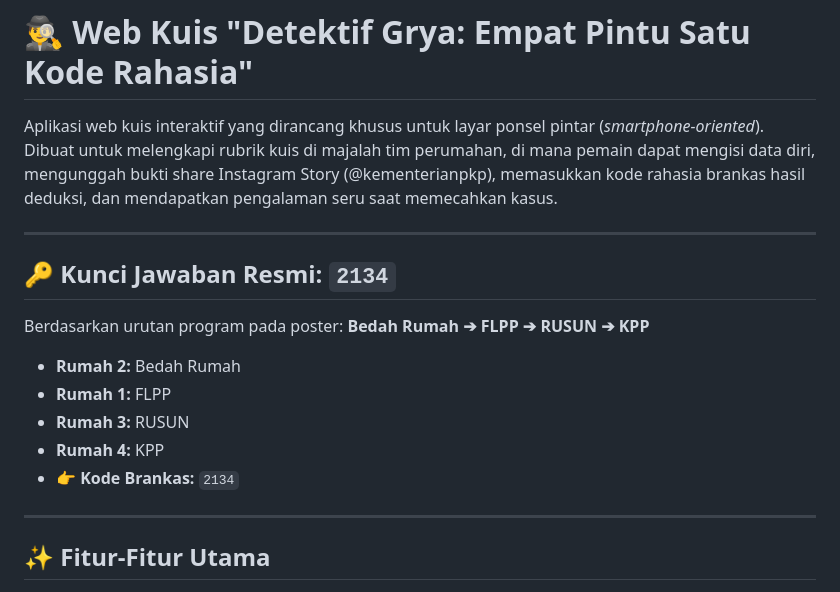
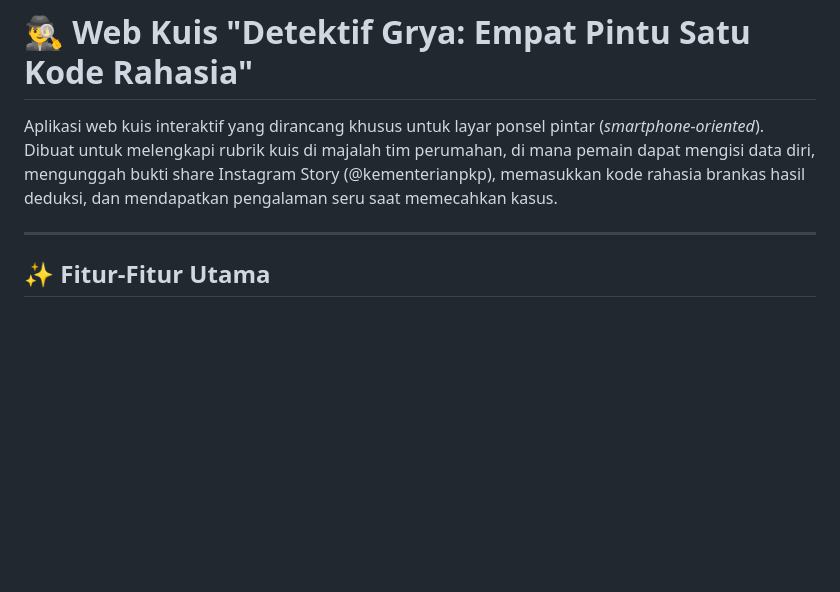
Before and after one commit to michaelprilas/GRYA, a Markdown page: README.md, the part around the change. GitHub-like rendering; blank space fills up the shorter version.

```diff
--- a/README.md
+++ b/README.md
@@ -1,18 +1,6 @@
 # 🕵️‍♂️ Web Kuis "Detektif Grya: Empat Pintu Satu Kode Rahasia"
 
 Aplikasi web kuis interaktif yang dirancang khusus untuk layar ponsel pintar (*smartphone-oriented*). Dibuat untuk melengkapi rubrik kuis di majalah tim perumahan, di mana pemain dapat mengisi data diri, mengunggah bukti share Instagram Story (@kementerianpkp), memasukkan kode rahasia brankas hasil deduksi, dan mendapatkan pengalaman seru saat memecahkan kasus.
-
----
-
-## 🔑 Kunci Jawaban Resmi: `2134`
-
-Berdasarkan urutan program pada poster:
-**Bedah Rumah ➔ FLPP ➔ RUSUN ➔ KPP**
-- **Rumah 2:** Bedah Rumah
-- **Rumah 1:** FLPP
-- **Rumah 3:** RUSUN
-- **Rumah 4:** KPP
-- 👉 **Kode Brankas:** `2134`
 
 ---
 
```
